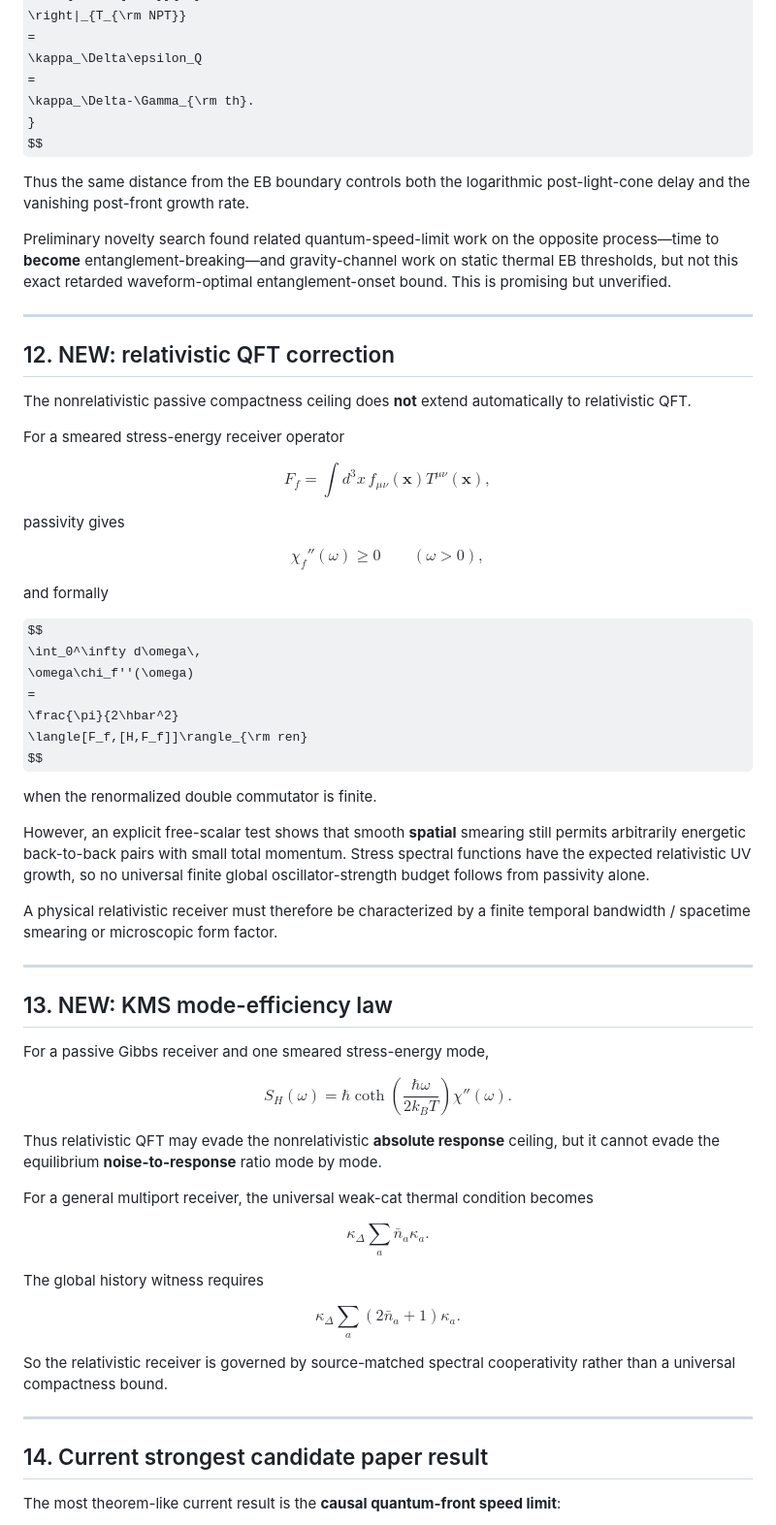
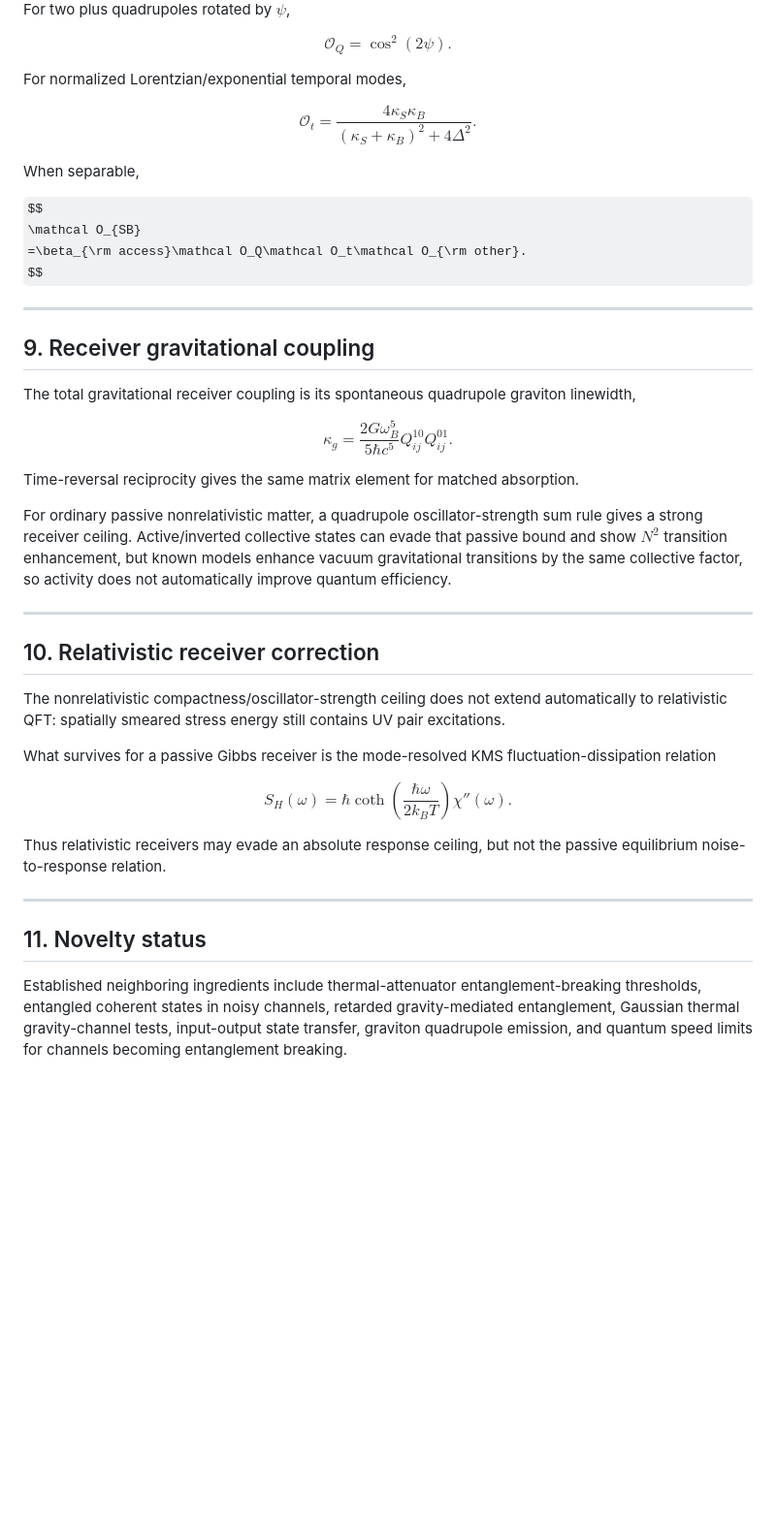
Before and after one commit to Kajin-0/gedanken, a Markdown page: experiments/01-causal-quantum-branch-information/CURRENT_STATE.md, the part around one of its changes. Shown at 97% size. Drawn GitHub-style; some formulas as TeX source; blank space fills up the shorter version.

```diff
--- a/experiments/01-causal-quantum-branch-information/CURRENT_STATE.md
+++ b/experiments/01-causal-quantum-branch-information/CURRENT_STATE.md
@@ -430,90 +315,68 @@ $$
 }
 $$
 
-Thus the same distance from the EB boundary controls both the logarithmic post-light-cone delay and the vanishing post-front growth rate.
+For two plus quadrupoles rotated by $\psi$,
 
-Preliminary novelty search found related quantum-speed-limit work on the opposite process—time to **become** entanglement-breaking—and gravity-channel work on static thermal EB thresholds, but not this exact retarded waveform-optimal entanglement-onset bound. This is promising but unverified.
+$$
+\mathcal O_Q=\cos^2(2\psi).
+$$
+
+For normalized Lorentzian/exponential temporal modes,
+
+$$
+\mathcal O_t
+=\frac{4\kappa_S\kappa_B}
+{(\kappa_S+\kappa_B)^2+4\Delta^2}.
+$$
+
+When separable,
+
+$$
+\mathcal O_{SB}
+=\beta_{\rm access}\mathcal O_Q\mathcal O_t\mathcal O_{\rm other}.
+$$
 
 ---
 
-## 12. NEW: relativistic QFT correction
+## 9. Receiver gravitational coupling
 
-The nonrelativistic passive compactness ceiling does **not** extend automatically to relativistic QFT.
-
-For a smeared stress-energy receiver operator
+The total gravitational receiver coupling is its spontaneous quadrupole graviton linewidth,
 
 $$
-F_f=\int d^3x\,f_{\mu\nu}(\mathbf x)T^{\mu\nu}(\mathbf x),
+\boxed{
+\kappa_g
+=\frac{2G\omega_B^5}{5\hbar c^5}
+Q_{ij}^{10}Q_{ij}^{01}.
+}
 $$
 
-passivity gives
+Time-reversal reciprocity gives the same matrix element for matched absorption.
 
-$$
-\chi_f''(\omega)\ge0
-\qquad(\omega>0),
-$$
-
-and formally
-
-$$
-\int_0^\infty d\omega\,
-\omega\chi_f''(\omega)
-=
-\frac{\pi}{2\hbar^2}
-\langle[F_f,[H,F_f]]\rangle_{\rm ren}
-$$
-
-when the renormalized double commutator is finite.
-
-However, an explicit free-scalar test shows that smooth **spatial** smearing still permits arbitrarily energetic back-to-back pairs with small total momentum. Stress spectral functions have the expected relativistic UV growth, so no universal finite global oscillator-strength budget follows from passivity alone.
-
-A physical relativistic receiver must therefore be characterized by a finite temporal bandwidth / spacetime smearing or microscopic form factor.
+For ordinary passive nonrelativistic matter, a quadrupole oscillator-strength sum rule gives a strong receiver ceiling. Active/inverted collective states can evade that passive bound and show $N^2$ transition enhancement, but known models enhance vacuum gravitational transitions by the same collective factor, so activity does not automatically improve quantum efficiency.
 
 ---
 
-## 13. NEW: KMS mode-efficiency law
+## 10. Relativistic receiver correction
 
-For a passive Gibbs receiver and one smeared stress-energy mode,
+The nonrelativistic compactness/oscillator-strength ceiling does not extend automatically to relativistic QFT: spatially smeared stress energy still contains UV pair excitations.
+
+What survives for a passive Gibbs receiver is the mode-resolved KMS fluctuation-dissipation relation
 
 $$
 \boxed{
 S_H(\omega)
 =
-\hbar
-\coth\left(
+\hbar\coth\left(
 \frac{\hbar\omega}{2k_BT}
-\right)
-\chi''(\omega).
+\right)\chi''(\omega).
 }
 $$
 
-Thus relativistic QFT may evade the nonrelativistic **absolute response** ceiling, but it cannot evade the equilibrium **noise-to-response** ratio mode by mode.
-
-For a general multiport receiver, the universal weak-cat thermal condition becomes
-
-$$
-\boxed{
-\kappa_\Delta
->
-\sum_a\bar n_a\kappa_a.
-}
-$$
-
-The global history witness requires
-
-$$
-\boxed{
-\kappa_\Delta
->
-\sum_a(2\bar n_a+1)\kappa_a.
-}
-$$
-
-So the relativistic receiver is governed by source-matched spectral cooperativity rather than a universal compactness bound.
+Thus relativistic receivers may evade an absolute response ceiling, but not the passive equilibrium noise-to-response relation.
 
 ---
 
-## 14. Current strongest candidate paper result
+## 11. Novelty status
 
-The most theorem-like current result is the **causal quantum-front speed limit**:
+Established neighboring ingredients include thermal-attenuator entanglement-breaking thresholds, entangled coherent states in noisy channels, retarded gravity-mediated entanglement, Gaussian thermal gravity-channel tests, input-output state transfer, graviton quadrupole emission, and quantum speed limits for channels becoming entanglement breaking.
 
```
Also changed, not shown: other parts of experiments/01-causal-quantum-branch-information/CURRENT_STATE.md (+130 -255 lines).
